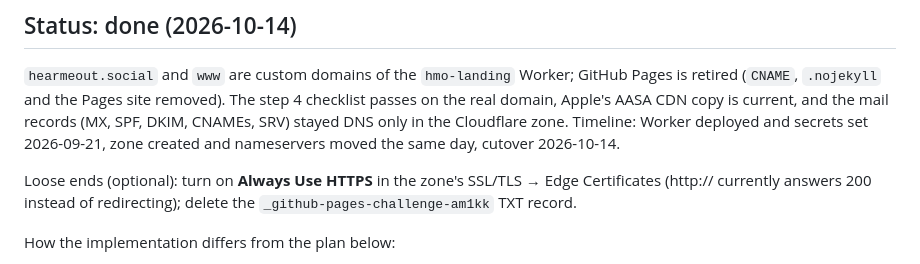
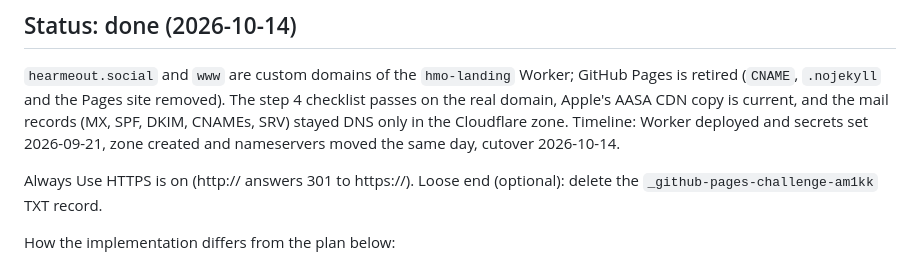
Before and after one commit to am1kk/hmo-landing-email, a Markdown page: docs/cloudflare-migration.md, the part around the change. Rendered like a GitHub page.

Commit message:
Migration doc: Always Use HTTPS is on
Co-Authored-By: Claude Fable 5.1 <noreply@anthropic.com>

```diff
--- a/docs/cloudflare-migration.md
+++ b/docs/cloudflare-migration.md
@@ -4,7 +4,7 @@
 
 `hearmeout.social` and `www` are custom domains of the `hmo-landing` Worker; GitHub Pages is retired (`CNAME`, `.nojekyll` and the Pages site removed). The step 4 checklist passes on the real domain, Apple's AASA CDN copy is current, and the mail records (MX, SPF, DKIM, CNAMEs, SRV) stayed DNS only in the Cloudflare zone. Timeline: Worker deployed and secrets set 2026-09-21, zone created and nameservers moved the same day, cutover 2026-10-14.
 
-Loose ends (optional): turn on **Always Use HTTPS** in the zone's SSL/TLS → Edge Certificates (http:// currently answers 200 instead of redirecting); delete the `_github-pages-challenge-am1kk` TXT record.
+Always Use HTTPS is on (http:// answers 301 to https://). Loose end (optional): delete the `_github-pages-challenge-am1kk` TXT record.
 
 How the implementation differs from the plan below:
 
```
